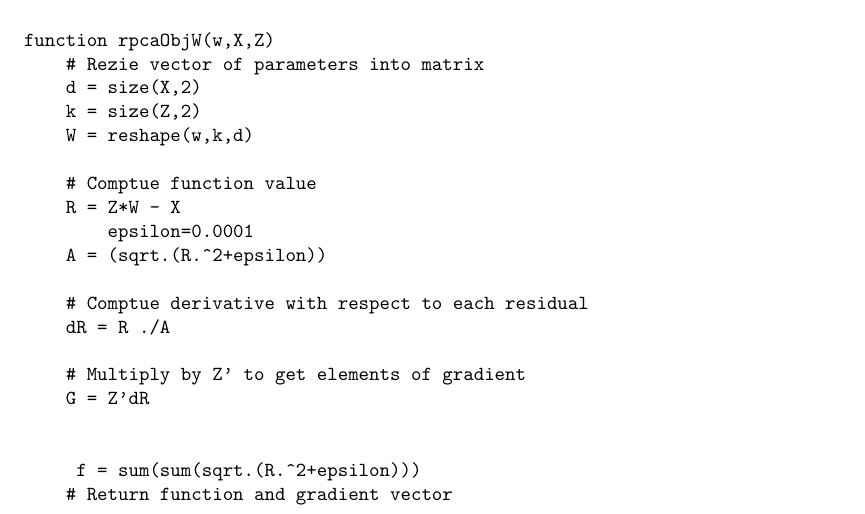
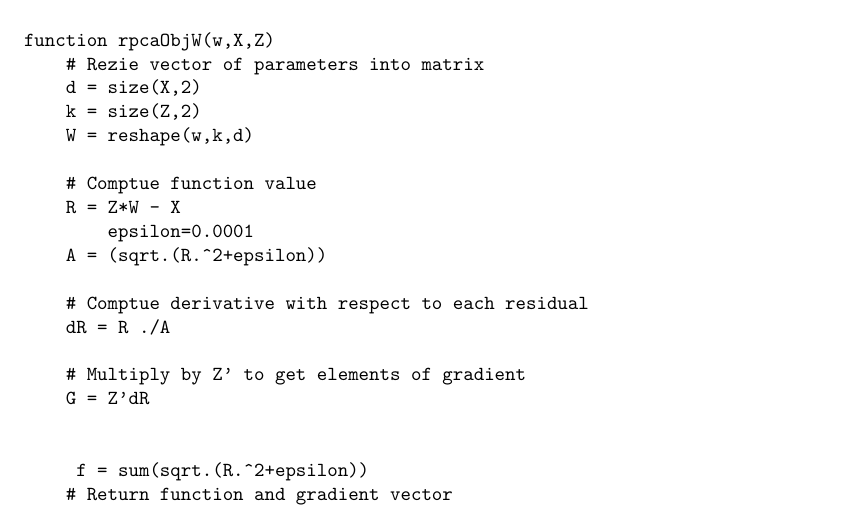
Before and after one commit to hwong5208/CPSC340, a LaTeX document (a5/a5.tex): part of page 2 of 8, cut so that both start at the same text. Compiled offline with pdfLaTeX.

Commit message:
Changes to be committed: 	modified:   PCA.jl 	modified:   a5.tex

```diff
--- a/a5/a5.tex
+++ b/a5/a5.tex
@@ -143,7 +143,7 @@ function rpcaObjW(w,X,Z)
     G = Z'dR
 
 
-     f = sum(sum(sqrt.(R.^2+epsilon)))
+     f = sum(sqrt.(R.^2+epsilon))
     # Return function and gradient vector
     return (f,G[:])
 end
```
Also changed, not shown: a5/a5.tex (2 more changed lines), 1 other file.
